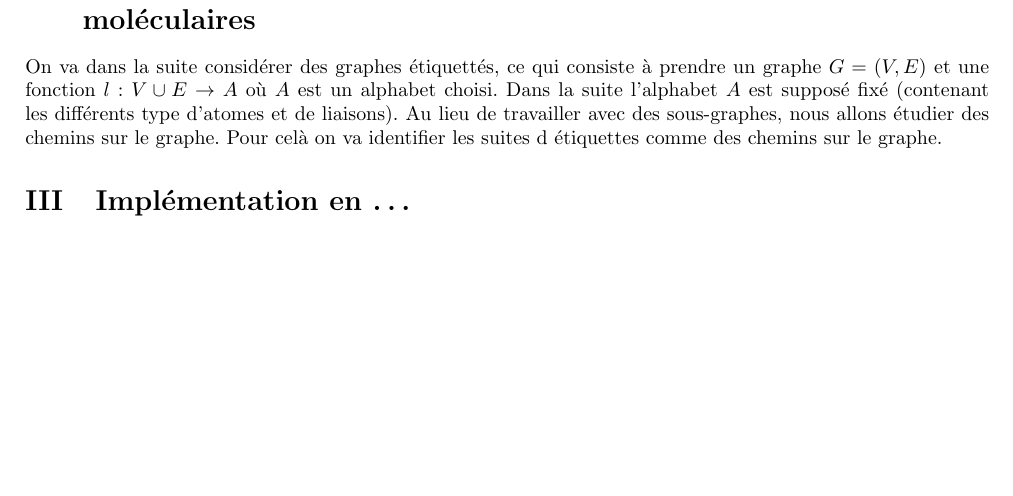
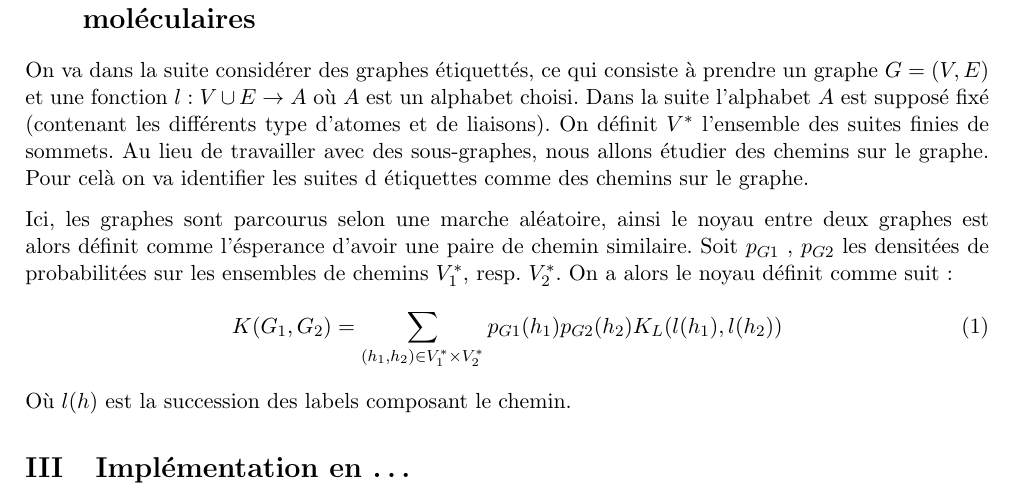
Before and after one commit to monwarez/molecular_graph, a LaTeX paper (rapport.tex, which reads section_rapport/section2.tex): part of the page, cut so that both start at the same text, the shorter picture padded with empty space. Compiled offline with LaTeX, dvips and Ghostscript.

Commit message:
section3 to be continued

```diff
--- a/rapport.tex
+++ b/rapport.tex
@@ -1,4 +1,4 @@
-\documentclass[a4paper,10pt]{article}
+\documentclass[a4paper,11pt]{article}
 \input{preambule/rapport_preambule}
 %opening
 \title{Projet pour la statistique en grande dimension : Graph Kernels for Molecular Structures, etc.}
--- a/section_rapport/section2.tex
+++ b/section_rapport/section2.tex
@@ -1,8 +1,19 @@
 \section{Le noyau de l'article : des marches al\'eatoires sur les graphes mol\'eculaires}
     \par
-    On va dans la suite consid\'erer des graphes \'etiquett\'es, ce qui consiste \`a prendre un graphe
-    $G = (V,E)$ et une fonction $l: V \cup E \rightarrow A$ o\`u $A$ est un alphabet choisi.
-    Dans la suite l'alphabet $A$ est suppos\'e fix\'e (contenant les diff\'erents type d'atomes
-    et de liaisons). Au lieu de travailler avec des sous-graphes, nous allons \'etudier des chemins
-    sur le graphe. Pour cel\`a on va identifier les suites d \'etiquettes comme des chemins sur le
-    graphe.
+        On va dans la suite consid\'erer des graphes \'etiquett\'es, ce qui consiste \`a prendre un graphe
+        $G = (V,E)$ et une fonction $l: V \cup E \rightarrow A$ o\`u $A$ est un alphabet choisi.
+        Dans la suite l'alphabet $A$ est suppos\'e fix\'e (contenant les diff\'erents type d'atomes
+        et de liaisons). On d\'efinit $V^{*}$ l'ensemble des suites finies de sommets.
+        Au lieu de travailler avec des sous-graphes, nous allons \'etudier des chemins
+        sur le graphe. Pour cel\`a on va identifier les suites d \'etiquettes comme des chemins sur le
+        graphe.
+
+    \par
+        Ici, les graphes sont parcourus selon une marche al\'eatoire, ainsi le noyau entre deux graphes
+        est alors d\'efinit comme l'\'esperance d'avoir une paire de chemin similaire. Soit $p_{G1}$ ,
+        ${p_{G2}}$ les densit\'ees de probabilit\'ees sur les ensembles de chemins $V_1^{*}$, resp. $V_2^{*}$.
+        On a alors le noyau d\'efinit comme suit:
+        \begin{equation}
+            K(G_1,G_2) = \sum_{(h_1,h_2) \in V_1^{*} \times V_2^{*}} p_{G1}(h_1) p_{G2}(h_2) K_L(l(h_1),l(h_2))
+        \end{equation}
+        O\`u $l(h)$ est la succession des labels composant le chemin.
```
